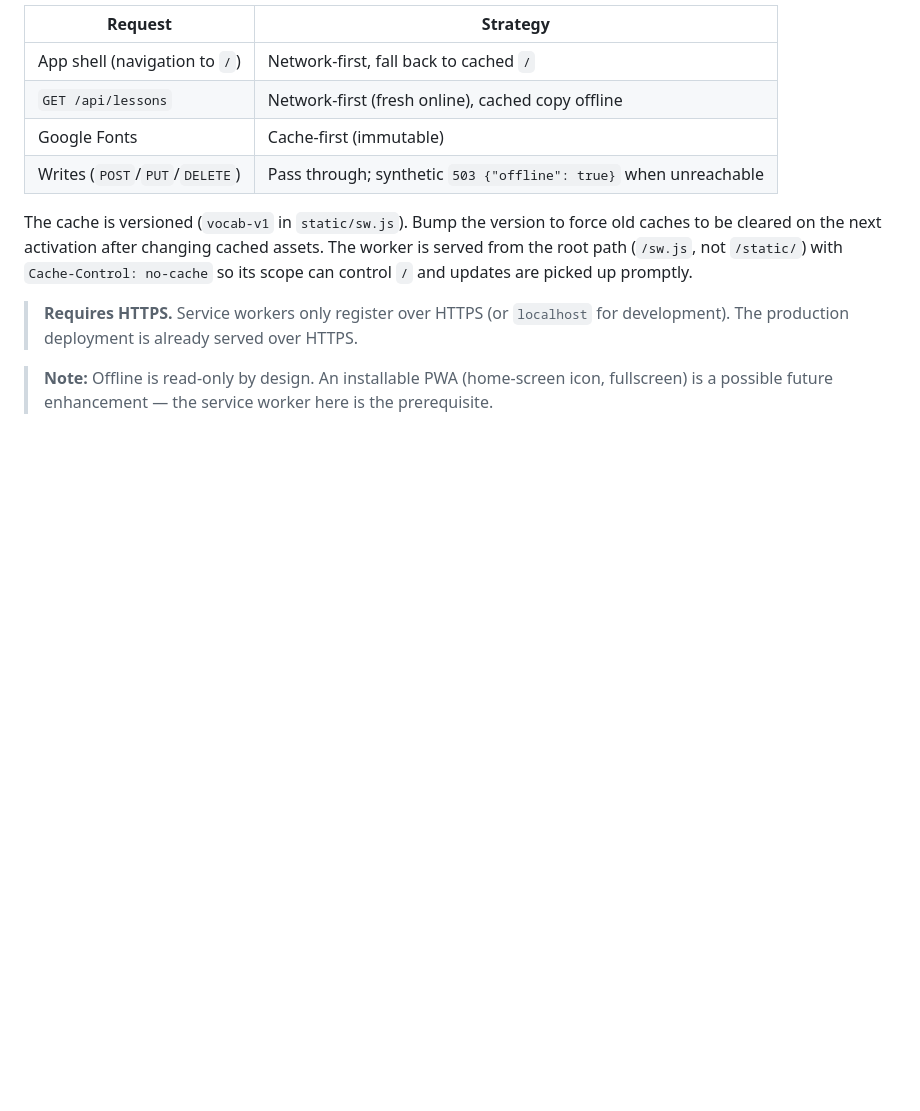
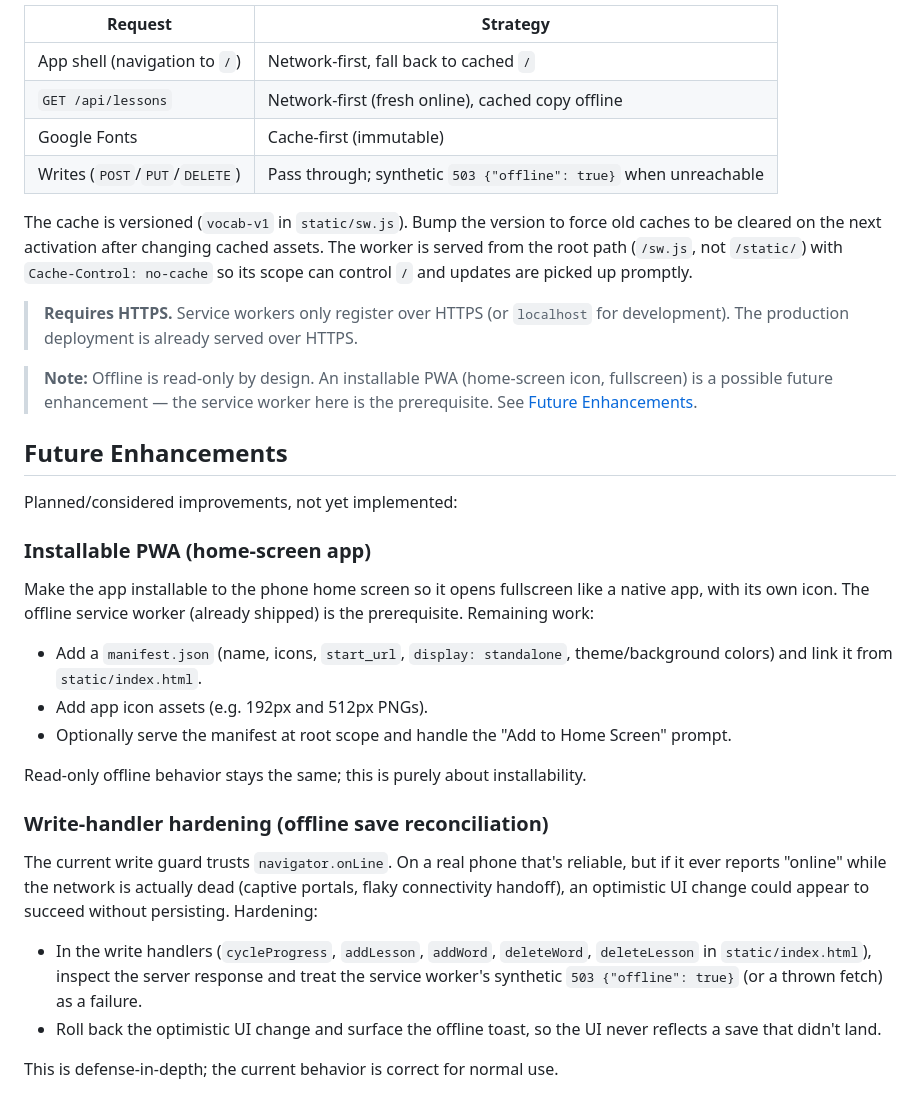
Before and after one commit to reveller/spanish-vocab, a Markdown page: README.md, the part around the change. GitHub-like rendering; blank space fills up the shorter version.

Commit message:
Document future enhancements: installable PWA and write-handler hardening
Co-Authored-By: Claude Opus 4.8 <noreply@anthropic.com>

```diff
--- a/README.md
+++ b/README.md
@@ -128,4 +128,38 @@ up promptly.
 
 > **Note:** Offline is read-only by design. An installable PWA (home-screen
 > icon, fullscreen) is a possible future enhancement — the service worker here
-> is the prerequisite.
+> is the prerequisite. See [Future Enhancements](#future-enhancements).
+
+## Future Enhancements
+
+Planned/considered improvements, not yet implemented:
+
+### Installable PWA (home-screen app)
+
+Make the app installable to the phone home screen so it opens fullscreen like a
+native app, with its own icon. The offline service worker (already shipped) is
+the prerequisite. Remaining work:
+
+- Add a `manifest.json` (name, icons, `start_url`, `display: standalone`,
+  theme/background colors) and link it from `static/index.html`.
+- Add app icon assets (e.g. 192px and 512px PNGs).
+- Optionally serve the manifest at root scope and handle the
+  "Add to Home Screen" prompt.
+
+Read-only offline behavior stays the same; this is purely about installability.
+
+### Write-handler hardening (offline save reconciliation)
+
+The current write guard trusts `navigator.onLine`. On a real phone that's
+reliable, but if it ever reports "online" while the network is actually dead
+(captive portals, flaky connectivity handoff), an optimistic UI change could
+appear to succeed without persisting. Hardening:
+
+- In the write handlers (`cycleProgress`, `addLesson`, `addWord`, `deleteWord`,
+  `deleteLesson` in `static/index.html`), inspect the server response and treat
+  the service worker's synthetic `503 {"offline": true}` (or a thrown fetch) as
+  a failure.
+- Roll back the optimistic UI change and surface the offline toast, so the UI
+  never reflects a save that didn't land.
+
+This is defense-in-depth; the current behavior is correct for normal use.
```
